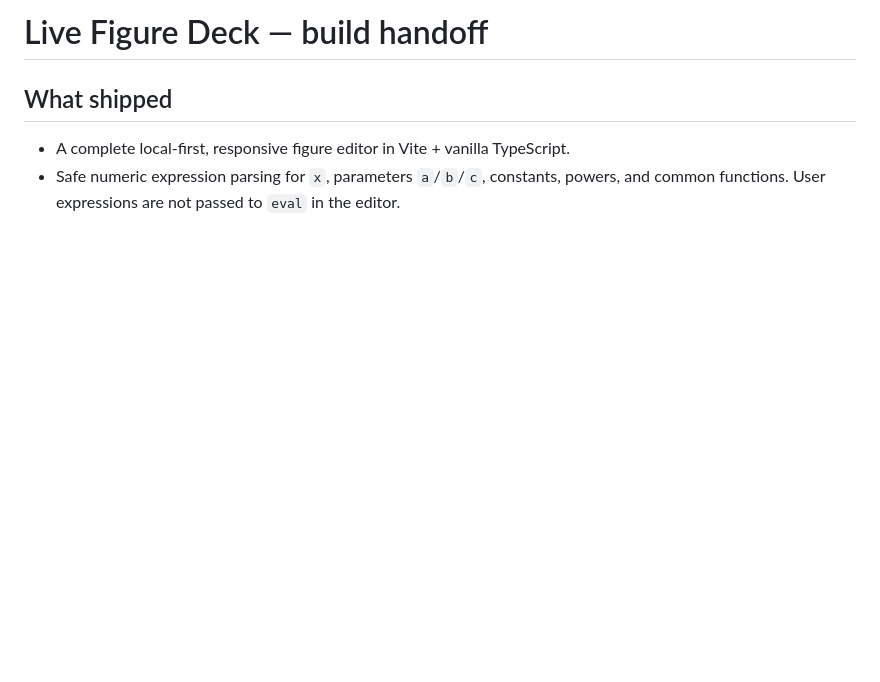
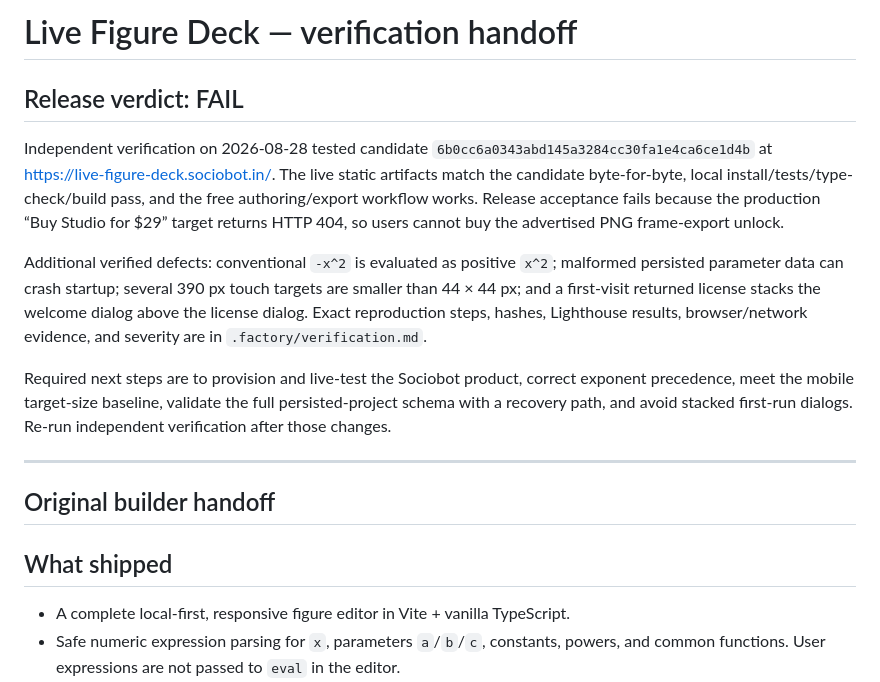
Before and after one commit to B-Divyesh/sf-live-figure-deck, a Markdown page: .factory/handoff.md, the part around the change. Rendered like a GitHub page; blank space fills up the shorter version.

Commit message:
docs: record independent verification failure

```diff
--- a/.factory/handoff.md
+++ b/.factory/handoff.md
@@ -1,4 +1,30 @@
-# Live Figure Deck — build handoff
+# Live Figure Deck — verification handoff
+
+## Release verdict: FAIL
+
+Independent verification on 2026-08-28 tested candidate
+`6b0cc6a0343abd145a3284cc30fa1e4ca6ce1d4b` at
+<https://live-figure-deck.sociobot.in/>. The live static artifacts match the
+candidate byte-for-byte, local install/tests/type-check/build pass, and the
+free authoring/export workflow works. Release acceptance fails because the
+production “Buy Studio for $29” target returns HTTP 404, so users cannot buy
+the advertised PNG frame-export unlock.
+
+Additional verified defects: conventional `-x^2` is evaluated as positive
+`x^2`; malformed persisted parameter data can crash startup; several 390 px
+touch targets are smaller than 44 × 44 px; and a first-visit returned license
+stacks the welcome dialog above the license dialog. Exact reproduction steps,
+hashes, Lighthouse results, browser/network evidence, and severity are in
+`.factory/verification.md`.
+
+Required next steps are to provision and live-test the Sociobot product,
+correct exponent precedence, meet the mobile target-size baseline, validate
+the full persisted-project schema with a recovery path, and avoid stacked
+first-run dialogs. Re-run independent verification after those changes.
+
+---
+
+## Original builder handoff
 
 ## What shipped
 
```
Also changed, not shown: .factory/verification.md (added, +204 -0 lines).
